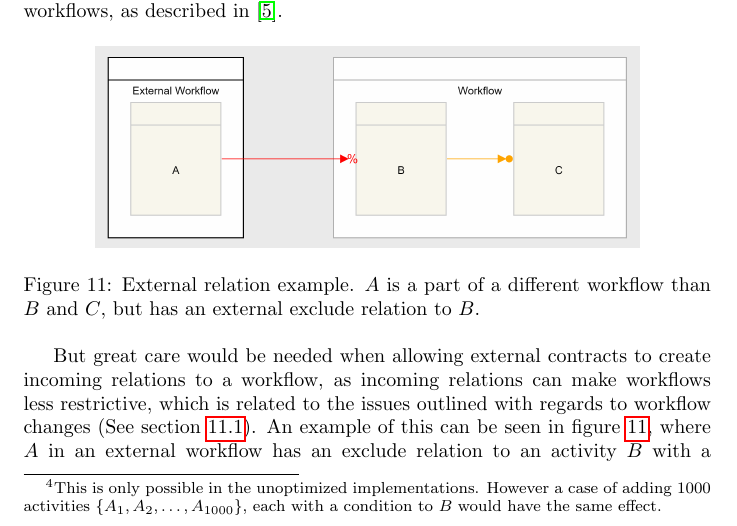
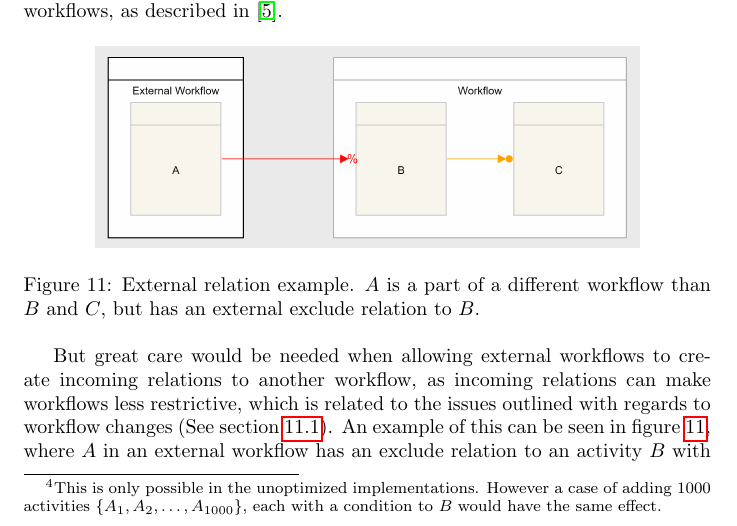
Before and after one commit to DCReum/dcreum.github.io, a LaTeX document (docs/report.tex): part of page 21 of 32, cut so that both start at the same text. Compiled offline with pdfLaTeX.

Commit message:
single correction in external relations

```diff
--- a/docs/report.tex
+++ b/docs/report.tex
@@ -595,7 +595,7 @@ for(i = 0; i < relations.length; i=i+2){
 		\end{figure}
 
 
-		But great care would be needed when allowing external contracts to create incoming relations to a workflow, as incoming relations can make workflows less restrictive, which is related to the issues outlined with regards to workflow changes (See section \ref{sec:workflow-changes}).
+		But great care would be needed when allowing external workflows to create incoming relations to another workflow, as incoming relations can make workflows less restrictive, which is related to the issues outlined with regards to workflow changes (See section \ref{sec:workflow-changes}).
 		An example of this can be seen in figure \ref{fig:external-relations-example}, where $A$ in an external workflow has an exclude relation to an activity $B$ with a condition relation to another activity $C$ in the original workflow.
 		Executing $A$ would exclude $B$ and activity $C$ would be executable without executing $B$ as intended when constructing the condition relation.
 
```
